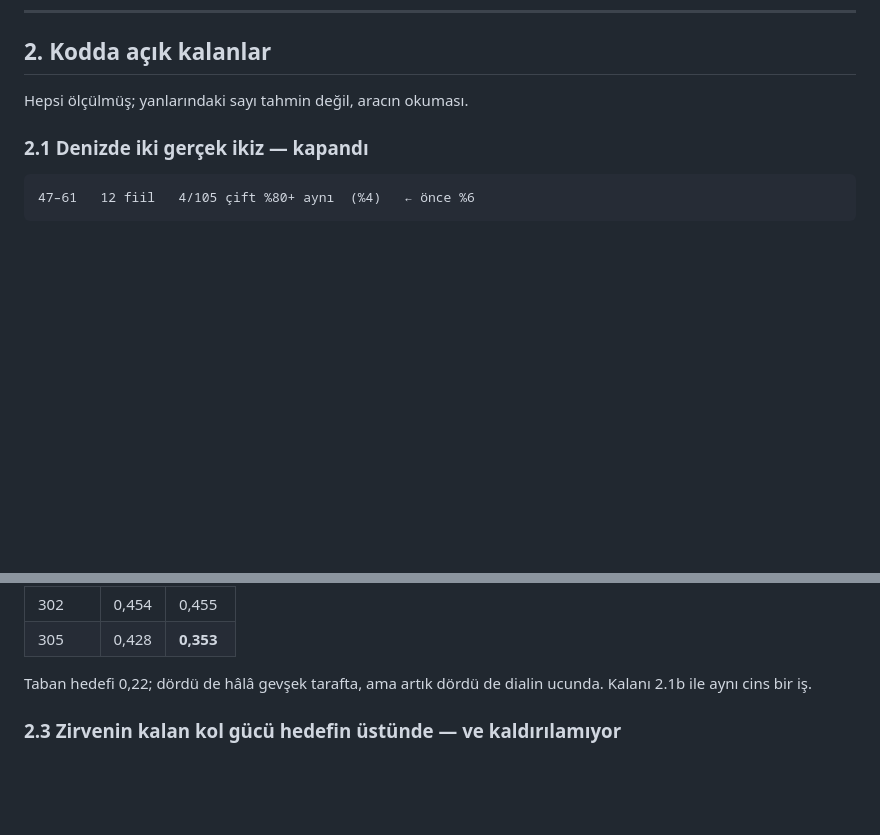
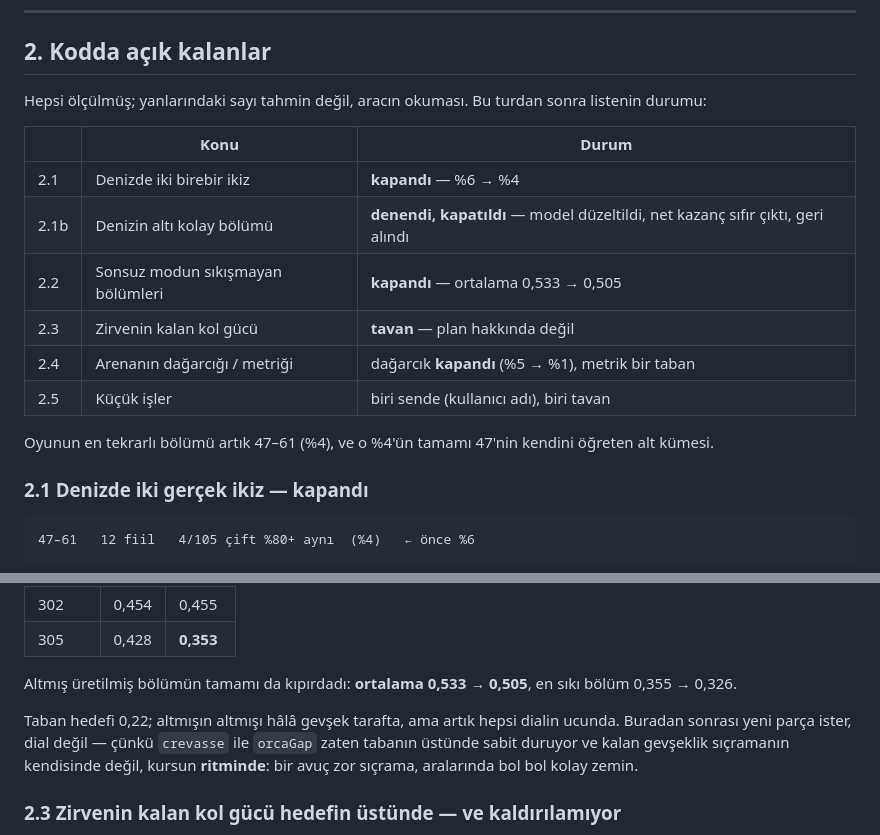
Before and after one commit to meloshemo/Noethon, a Markdown page: penguen/docs/YAPILACAKLAR.md, 2 parts joined by grey strips. GitHub-like rendering; blank space fills up the shorter version.

Commit message:
Yapılacaklar listesine durum tablosu
docs/YAPILACAKLAR.md §2'nin başına altı satırlık bir durum tablosu, ve
sonsuz mod ölçümünün tamamı: altmış üretilmiş bölümün ortalaması 0,533 →
0,505, en sıkısı 0,355 → 0,326.

Co-Authored-By: Claude Opus 5 <noreply@anthropic.com>
Claude-Session: https://claude.ai/code/session_0198Vv8sFZC3sGRnsFSm8Tn1

```diff
--- a/penguen/docs/YAPILACAKLAR.md
+++ b/penguen/docs/YAPILACAKLAR.md
@@ -37,7 +37,20 @@ Otomatik bir testin göremediği tek şey bu. Kötü hissettiren her şeyin ayar
 
 ## 2. Kodda açık kalanlar
 
-Hepsi ölçülmüş; yanlarındaki sayı tahmin değil, aracın okuması.
+Hepsi ölçülmüş; yanlarındaki sayı tahmin değil, aracın okuması. Bu turdan
+sonra listenin durumu:
+
+| | Konu | Durum |
+|---|---|---|
+| 2.1 | Denizde iki birebir ikiz | **kapandı** — %6 → %4 |
+| 2.1b | Denizin altı kolay bölümü | **denendi, kapatıldı** — model düzeltildi, net kazanç sıfır çıktı, geri alındı |
+| 2.2 | Sonsuz modun sıkışmayan bölümleri | **kapandı** — ortalama 0,533 → 0,505 |
+| 2.3 | Zirvenin kalan kol gücü | **tavan** — plan hakkında değil |
+| 2.4 | Arenanın dağarcığı / metriği | dağarcık **kapandı** (%5 → %1), metrik bir taban |
+| 2.5 | Küçük işler | biri sende (kullanıcı adı), biri tavan |
+
+Oyunun en tekrarlı bölümü artık 47–61 (%4), ve o %4'ün tamamı 47'nin kendini
+öğreten alt kümesi.
 
 ### 2.1 Denizde iki gerçek ikiz — **kapandı**
 
@@ -116,8 +129,14 @@ istiyor ve yükseliş aynı erişimden harcıyor.
 | 302 | 0,454 | 0,455 |
 | 305 | 0,428 | **0,353** |
 
-Taban hedefi 0,22; dördü de hâlâ gevşek tarafta, ama artık dördü de dialin
-ucunda. Kalanı 2.1b ile aynı cins bir iş.
+Altmış üretilmiş bölümün tamamı da kıpırdadı: **ortalama 0,533 → 0,505**, en
+sıkı bölüm 0,355 → 0,326.
+
+Taban hedefi 0,22; altmışın altmışı hâlâ gevşek tarafta, ama artık hepsi dialin
+ucunda. Buradan sonrası yeni parça ister, dial değil — çünkü `crevasse` ile
+`orcaGap` zaten tabanın üstünde sabit duruyor ve kalan gevşeklik sıçramanın
+kendisinde değil, kursun **ritminde**: bir avuç zor sıçrama, aralarında bol
+bol kolay zemin.
 
 ### 2.3 Zirvenin kalan kol gücü hedefin üstünde — ve kaldırılamıyor
 
```
